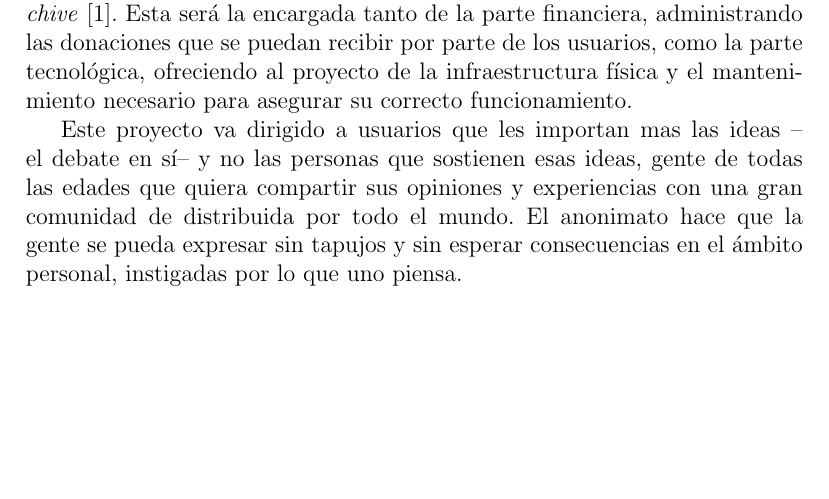
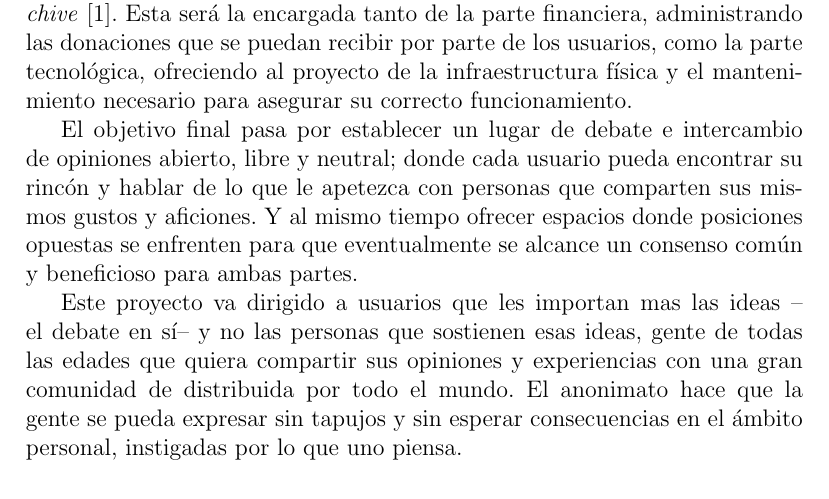
Before and after one commit to 1noro/dam2-proyecto-final, a LaTeX document (proyecto.tex): part of page 5 of 12, cut so that both start at the same text, the shorter picture padded with empty space. Compiled offline with pdfLaTeX.

Commit message:
Ambito de implantaci ́on

```diff
--- a/proyecto.tex
+++ b/proyecto.tex
@@ -92,6 +92,8 @@
     \bigskip\hrule\bigskip
 
     {\projectname} será administrado por una organización sin ánimo de lucro (\textit{The {\projectname} Foundation}), creada específicamente con la finalidad de asegurar la libertad, independencia y neutralidad del proyecto, así como mantenerlo ajeno a todo interés económico, político y personal que pueda derivar de una administración centrada en una única o un reducido número de personas. Imitando así modelos como los implementados en \emph{Wikimedia} \cite{wikimedia:about} o \emph{The Internet Archive} \cite{internetarchive:about}. Esta será la encargada tanto de la parte financiera, administrando las donaciones que se puedan recibir por parte de los usuarios, como la parte tecnológica, ofreciendo al proyecto de la infraestructura física y el mantenimiento necesario para asegurar su correcto funcionamiento.
+
+    El objetivo final pasa por establecer un lugar de debate e intercambio de opiniones abierto, libre y neutral; donde cada usuario pueda encontrar su rincón y hablar de lo que le apetezca con personas que comparten sus mismos gustos y aficiones. Y al mismo tiempo ofrecer espacios donde posiciones opuestas se enfrenten para que eventualmente se alcance un consenso común y beneficioso para ambas partes.
 
     Este proyecto va dirigido a usuarios que les importan mas las ideas --el debate en sí-- y no las personas que sostienen esas ideas, gente de todas las edades que quiera compartir sus opiniones y experiencias con una gran comunidad de distribuida por todo el mundo. El anonimato hace que la gente se pueda expresar sin tapujos y sin esperar consecuencias en el ámbito personal, instigadas por lo que uno piensa.
 
```
Also changed, not shown: proyecto.pdf.
